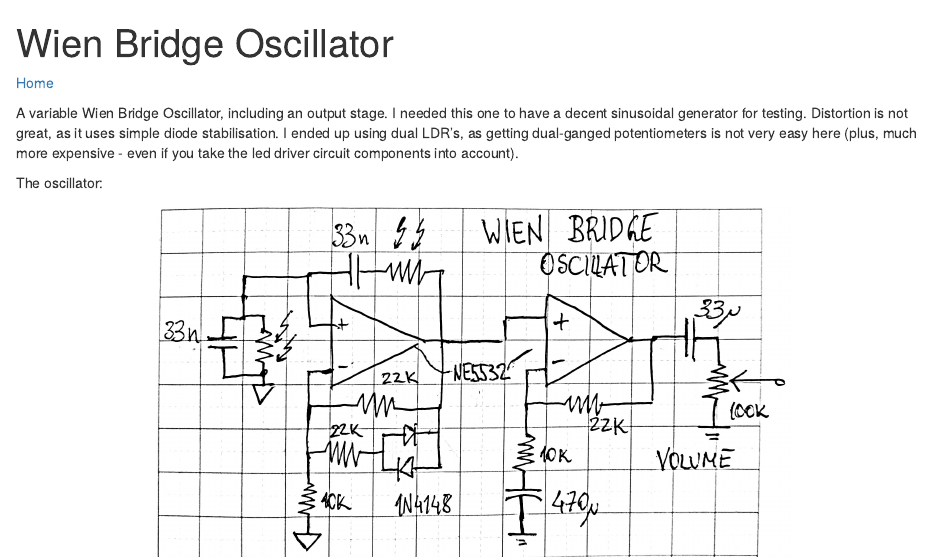
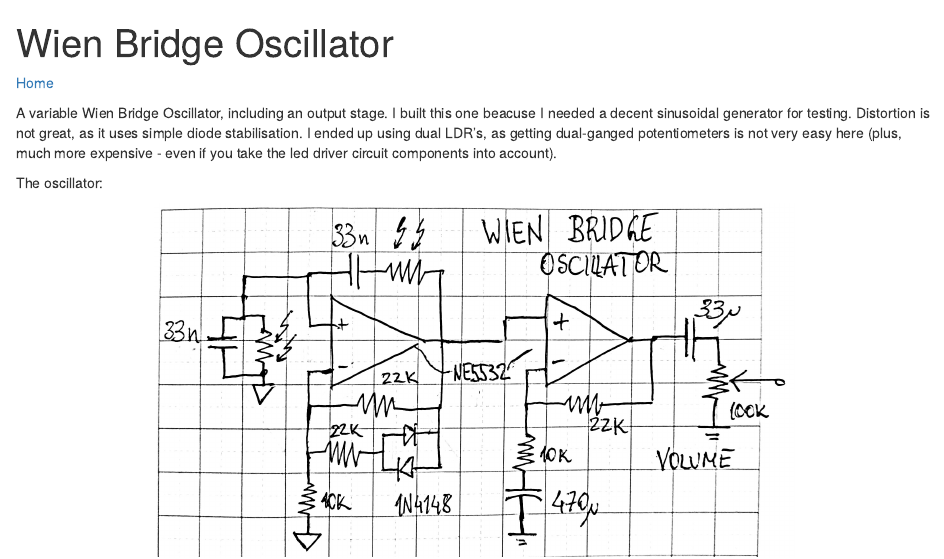
Before and after one commit to JagodaT/circuit-designs, an R Markdown document (content/wien.Rmd): the page in a window 1100 px wide, from its top. The pictures show the output file content/wien.html that the author committed with the source, opened offline.

Commit message:
text fix

```diff
--- a/content/wien.Rmd
+++ b/content/wien.Rmd
@@ -5,7 +5,7 @@ output: html_document
 
 [Home](../)
 
-A variable Wien Bridge Oscillator, including an output stage. I needed this one to have a decent sinusoidal generator for testing. Distortion is not great, as it uses simple diode stabilisation. I ended up using dual LDR's, as getting dual-ganged potentiometers is not very easy here (plus, much more expensive - even if you take the led driver circuit components into account).
+A variable Wien Bridge Oscillator, including an output stage. I built this one beacuse I needed a decent sinusoidal generator for testing. Distortion is not great, as it uses simple diode stabilisation. I ended up using dual LDR's, as getting dual-ganged potentiometers is not very easy here (plus, much more expensive - even if you take the led driver circuit components into account).
 <br>
 
 The oscillator:
```
Also changed, not shown: content/wien.html.
